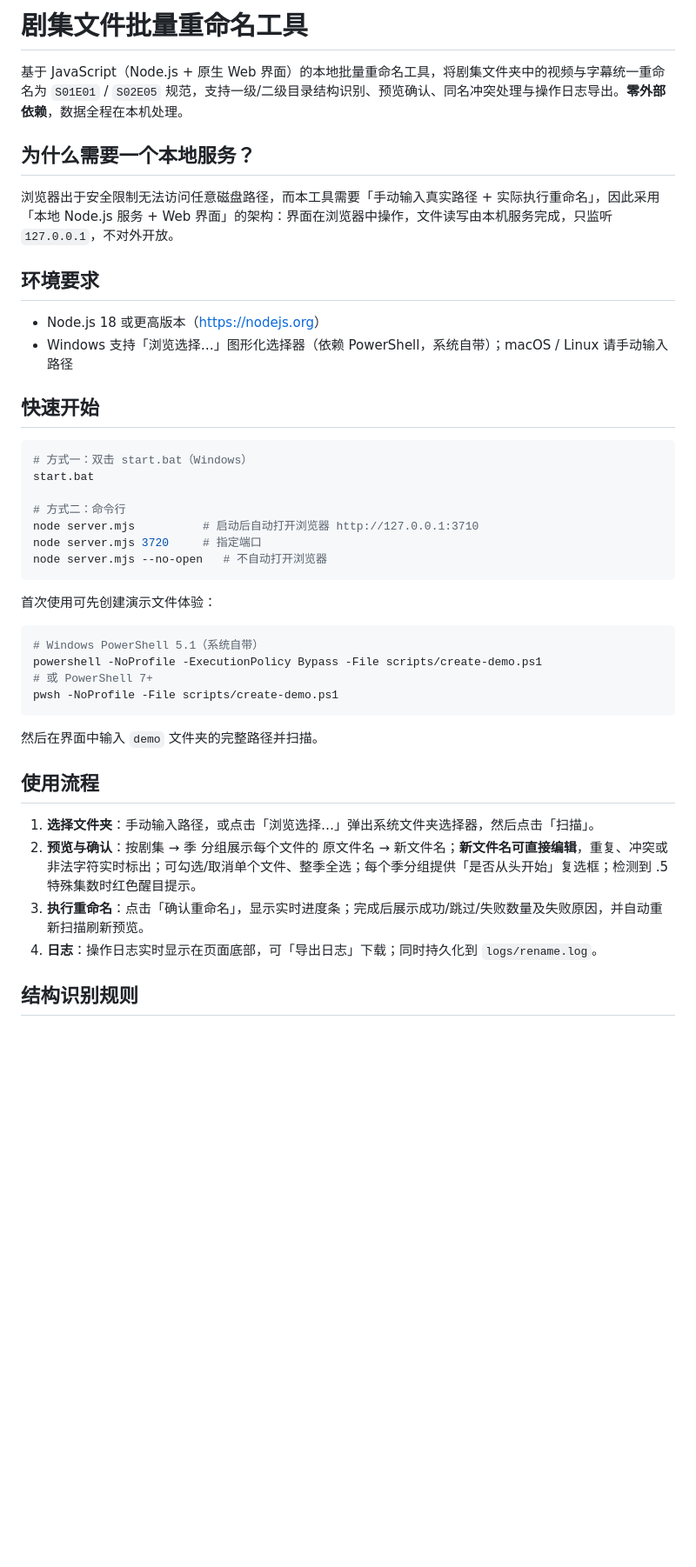
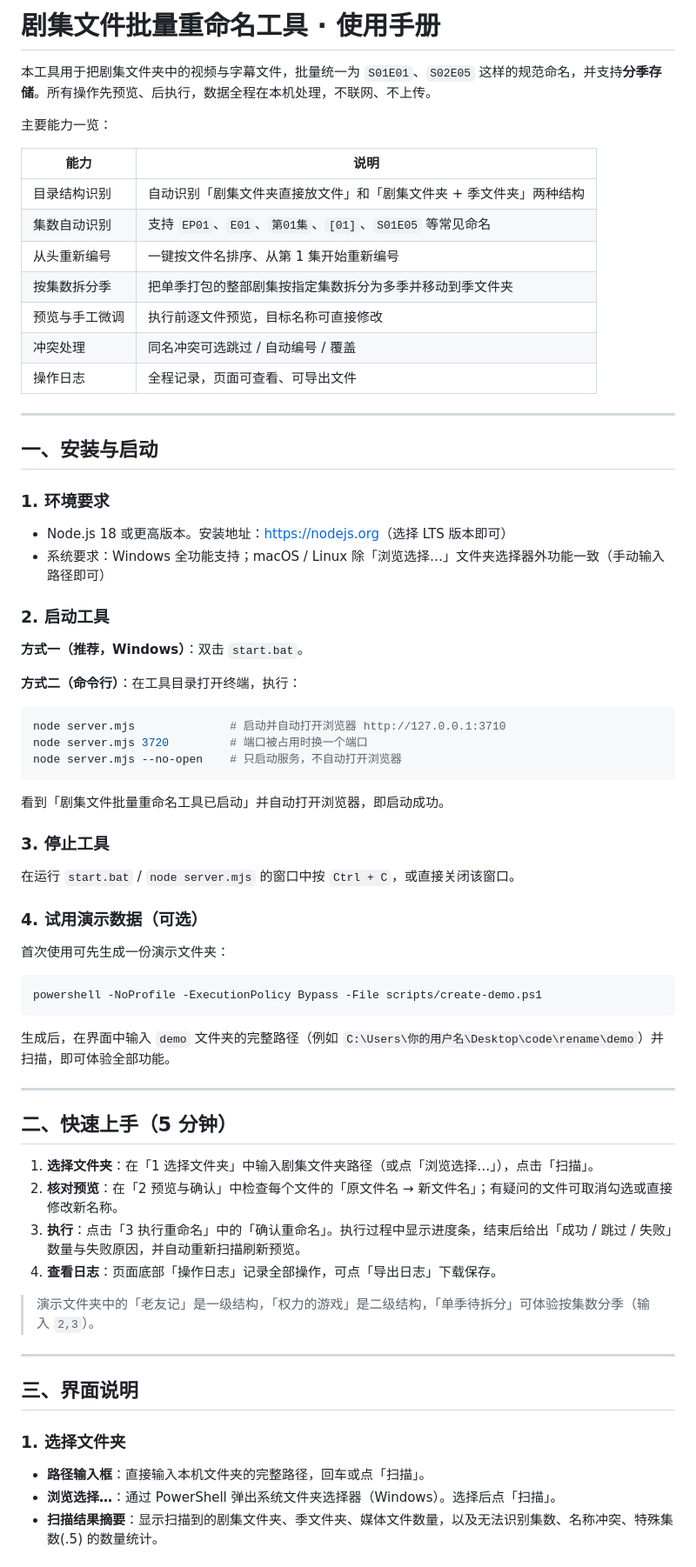
Before and after one commit to yyc001207/rename, a Markdown page: README.md, the part around one of its changes. Shown at 87% size. Drawn GitHub-style; blank space fills up the shorter version.

````diff
--- a/README.md
+++ b/README.md
@@ -1,44 +1,74 @@
-# 剧集文件批量重命名工具
+# 剧集文件批量重命名工具 · 使用手册
 
-基于 JavaScript（Node.js + 原生 Web 界面）的本地批量重命名工具，将剧集文件夹中的视频与字幕统一重命名为 `S01E01` / `S02E05` 规范，支持一级/二级目录结构识别、预览确认、同名冲突处理与操作日志导出。**零外部依赖**，数据全程在本机处理。
+本工具用于把剧集文件夹中的视频与字幕文件，批量统一为 `S01E01`、`S02E05` 这样的规范命名，并支持**分季存储**。所有操作先预览、后执行，数据全程在本机处理，不联网、不上传。
 
-## 为什么需要一个本地服务？
+主要能力一览：
 
-浏览器出于安全限制无法访问任意磁盘路径，而本工具需要「手动输入真实路径 + 实际执行重命名」，因此采用「本地 Node.js 服务 + Web 界面」的架构：界面在浏览器中操作，文件读写由本机服务完成，只监听 `127.0.0.1`，不对外开放。
+| 能力 | 说明 |
+| --- | --- |
+| 目录结构识别 | 自动识别「剧集文件夹直接放文件」和「剧集文件夹 + 季文件夹」两种结构 |
+| 集数自动识别 | 支持 `EP01`、`E01`、`第01集`、`[01]`、`S01E05` 等常见命名 |
+| 从头重新编号 | 一键按文件名排序、从第 1 集开始重新编号 |
+| 按集数拆分季 | 把单季打包的整部剧集按指定集数拆分为多季并移动到季文件夹 |
+| 预览与手工微调 | 执行前逐文件预览，目标名称可直接修改 |
+| 冲突处理 | 同名冲突可选跳过 / 自动编号 / 覆盖 |
+| 操作日志 | 全程记录，页面可查看、可导出文件 |
 
-## 环境要求
+---
 
-- Node.js 18 或更高版本（<https://nodejs.org>）
-- Windows 支持「浏览选择…」图形化选择器（依赖 PowerShell，系统自带）；macOS / Linux 请手动输入路径
+## 一、安装与启动
 
-## 快速开始
+### 1. 环境要求
+
+- Node.js 18 或更高版本。安装地址：<https://nodejs.org>（选择 LTS 版本即可）
+- 系统要求：Windows 全功能支持；macOS / Linux 除「浏览选择…」文件夹选择器外功能一致（手动输入路径即可）
+
+### 2. 启动工具
+
+**方式一（推荐，Windows）**：双击 `start.bat`。
+
+**方式二（命令行）**：在工具目录打开终端，执行：
 
 ```bash
-# 方式一：双击 start.bat（Windows）
-start.bat
-
-# 方式二：命令行
-node server.mjs          # 启动后自动打开浏览器 http://127.0.0.1:3710
-node server.mjs 3720     # 指定端口
-node server.mjs --no-open   # 不自动打开浏览器
+node server.mjs              # 启动并自动打开浏览器 http://127.0.0.1:3710
+node server.mjs 3720         # 端口被占用时换一个端口
+node server.mjs --no-open    # 只启动服务，不自动打开浏览器
 ```
 
-首次使用可先创建演示文件体验：
+看到「剧集文件批量重命名工具已启动」并自动打开浏览器，即启动成功。
+
+### 3. 停止工具
+
+在运行 `start.bat` / `node server.mjs` 的窗口中按 `Ctrl + C`，或直接关闭该窗口。
+
+### 4. 试用演示数据（可选）
+
+首次使用可先生成一份演示文件夹：
 
 ```powershell
-# Windows PowerShell 5.1（系统自带）
 powershell -NoProfile -ExecutionPolicy Bypass -File scripts/create-demo.ps1
-# 或 PowerShell 7+
-pwsh -NoProfile -File scripts/create-demo.ps1
 ```
 
-然后在界面中输入 `demo` 文件夹的完整路径并扫描。
+生成后，在界面中输入 `demo` 文件夹的完整路径（例如 `C:\Users\你的用户名\Desktop\code\rename\demo`）并扫描，即可体验全部功能。
 
-## 使用流程
+---
 
-1. **选择文件夹**：手动输入路径，或点击「浏览选择…」弹出系统文件夹选择器，然后点击「扫描」。
-2. **预览与确认**：按剧集 → 季 分组展示每个文件的 原文件名 → 新文件名；**新文件名可直接编辑**，重复、冲突或非法字符实时标出；可勾选/取消单个文件、整季全选；每个季分组提供「是否从头开始」复选框；检测到 .5 特殊集数时红色醒目提示。
-3. **执行重命名**：点击「确认重命名」，显示实时进度条；完成后展示成功/跳过/失败数量及失败原因，并自动重新扫描刷新预览。
-4. **日志**：操作日志实时显示在页面底部，可「导出日志」下载；同时持久化到 `logs/rename.log`。
+## 二、快速上手（5 分钟）
 
-## 结构识别规则
+1. **选择文件夹**：在「1 选择文件夹」中输入剧集文件夹路径（或点「浏览选择…」），点击「扫描」。
+2. **核对预览**：在「2 预览与确认」中检查每个文件的「原文件名 → 新文件名」；有疑问的文件可取消勾选或直接修改新名称。
+3. **执行**：点击「3 执行重命名」中的「确认重命名」。执行过程中显示进度条，结束后给出「成功 / 跳过 / 失败」数量与失败原因，并自动重新扫描刷新预览。
+4. **查看日志**：页面底部「操作日志」记录全部操作，可点「导出日志」下载保存。
+
+> 演示文件夹中的「老友记」是一级结构，「权力的游戏」是二级结构，「单季待拆分」可体验按集数分季（输入 `2,3`）。
+
+---
+
+## 三、界面说明
+
+### 1. 选择文件夹
+
+- **路径输入框**：直接输入本机文件夹的完整路径，回车或点「扫描」。
+- **浏览选择…**：通过 PowerShell 弹出系统文件夹选择器（Windows）。选择后点「扫描」。
+- **扫描结果摘要**：显示扫描到的剧集文件夹、季文件夹、媒体文件数量，以及无法识别集数、名称冲突、特殊集数(.5) 的数量统计。
+
````
Also changed, not shown: other parts of README.md (+193 -59 lines).
